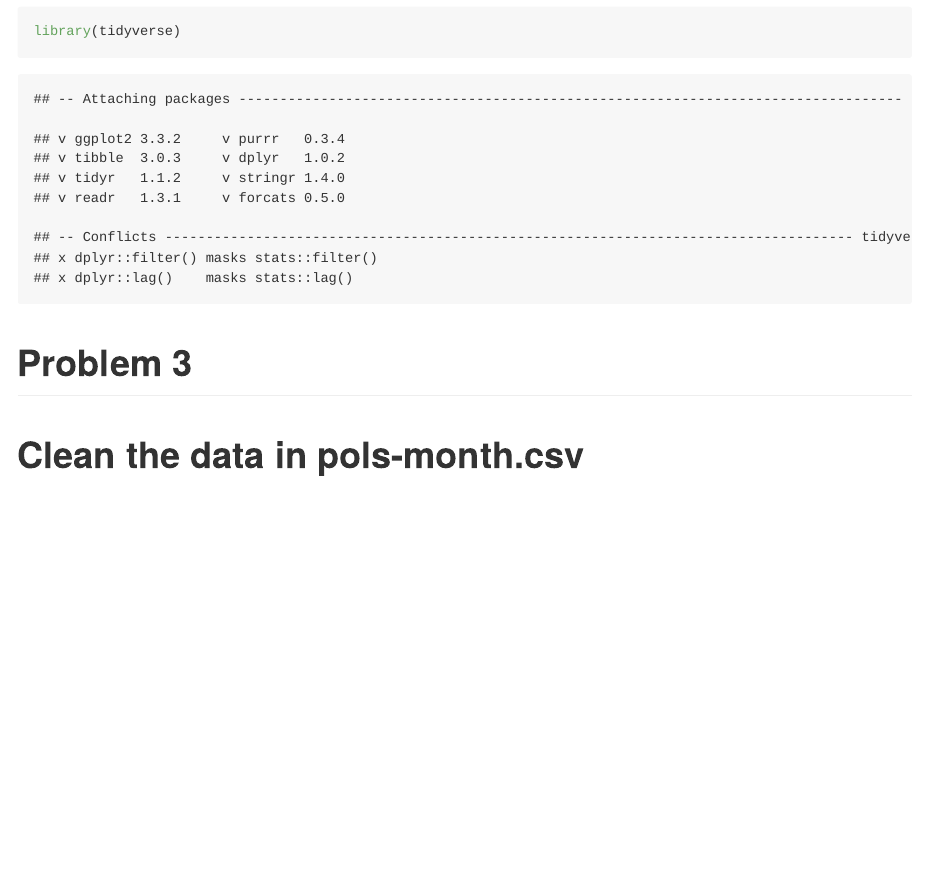
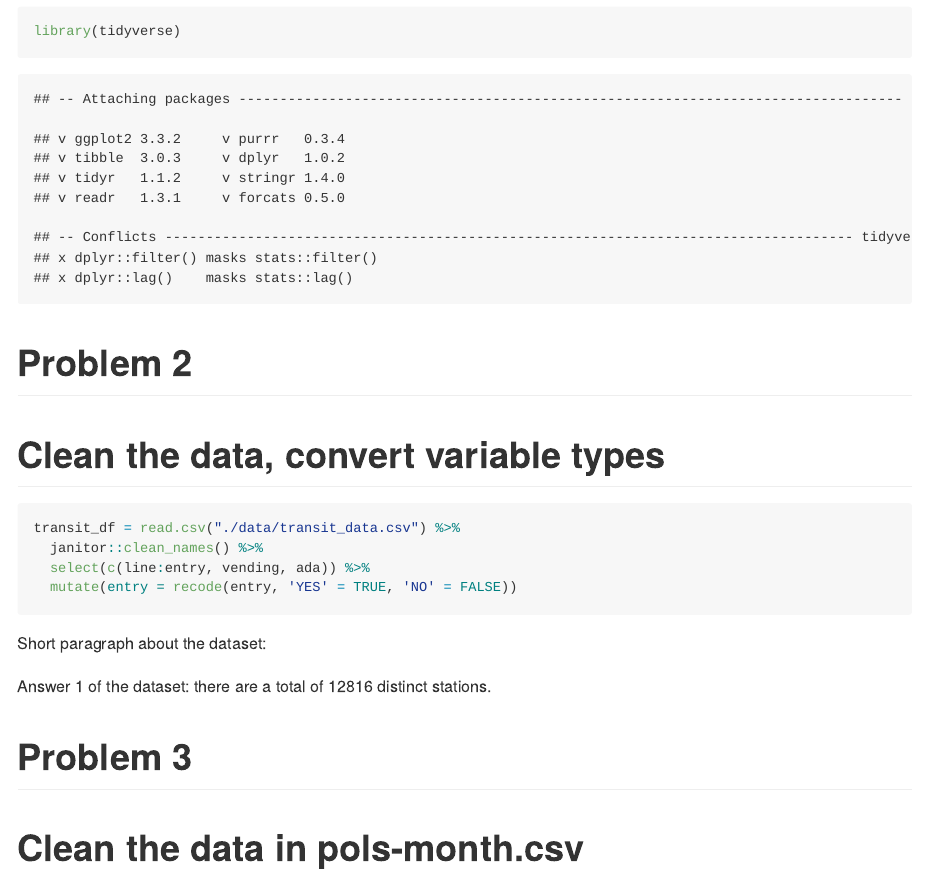
Before and after one commit to chonieny/DataScience_hw2, an R Markdown document (p8105_hw2_nc2894.Rmd): the page in a window 1100 px wide, from 140 px down. The pictures show the output file p8105_hw2_nc2894.md that the author committed with the source, drawn offline in the style of GitHub.

Commit message:
Problem 2 -- clean the transit data

````diff
--- a/p8105_hw2_nc2894.Rmd
+++ b/p8105_hw2_nc2894.Rmd
@@ -7,6 +7,29 @@ output: github_document
 ```{r}
 library(tidyverse)
 ```
+
+# Problem 2
+
+# Clean the data, convert variable types
+```{r}
+transit_df = read.csv("./data/transit_data.csv") %>%
+  janitor::clean_names() %>%
+  select(c(line:entry, vending, ada)) %>%
+  mutate(entry = recode(entry, 'YES' = TRUE, 'NO' = FALSE))
+
+```
+
+Short paragraph about the dataset:
+
+
+
+Answer 1 of the dataset:
+there are a total of `r nrow(distinct(transit_df, line)) * nrow(distinct(transit_df, station_name))` distinct stations.
+
+
+
+
+
 
 # Problem 3
 
````
Also changed, not shown: p8105_hw2_nc2894.md.
